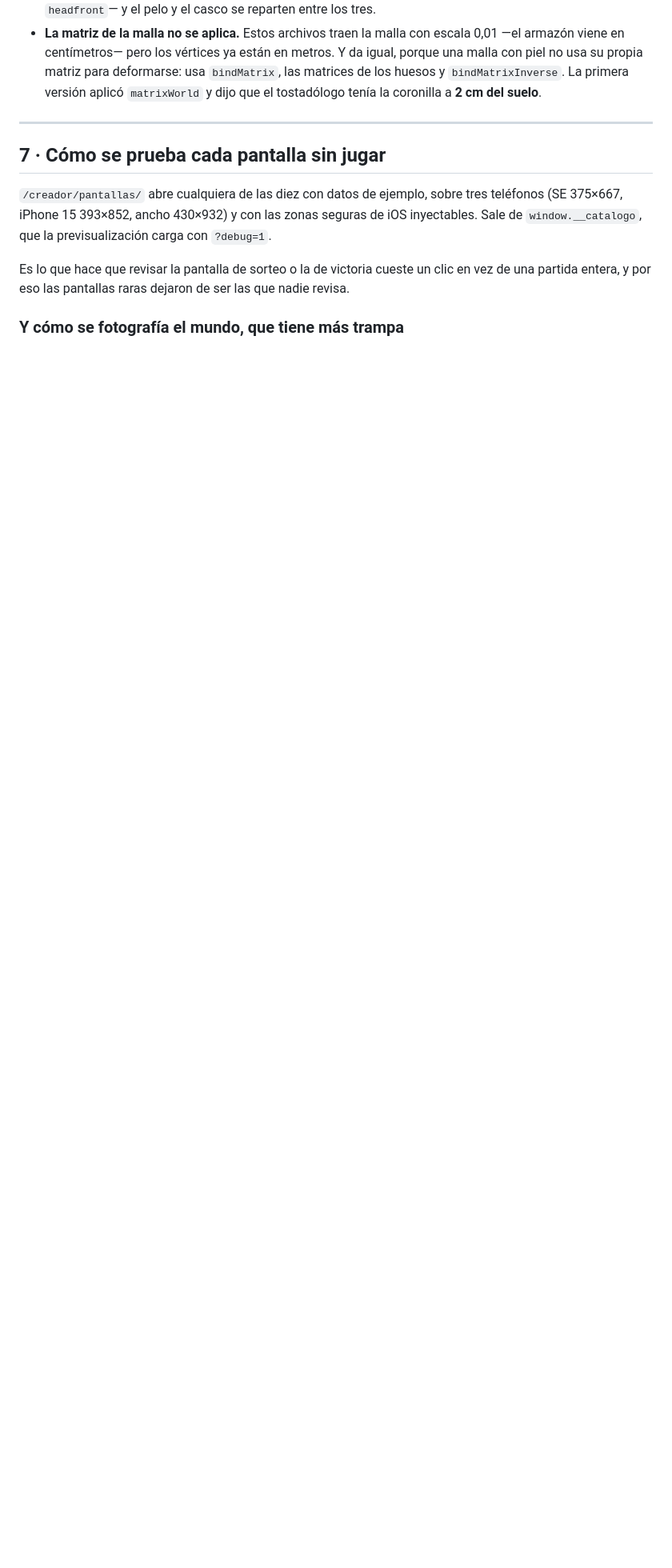
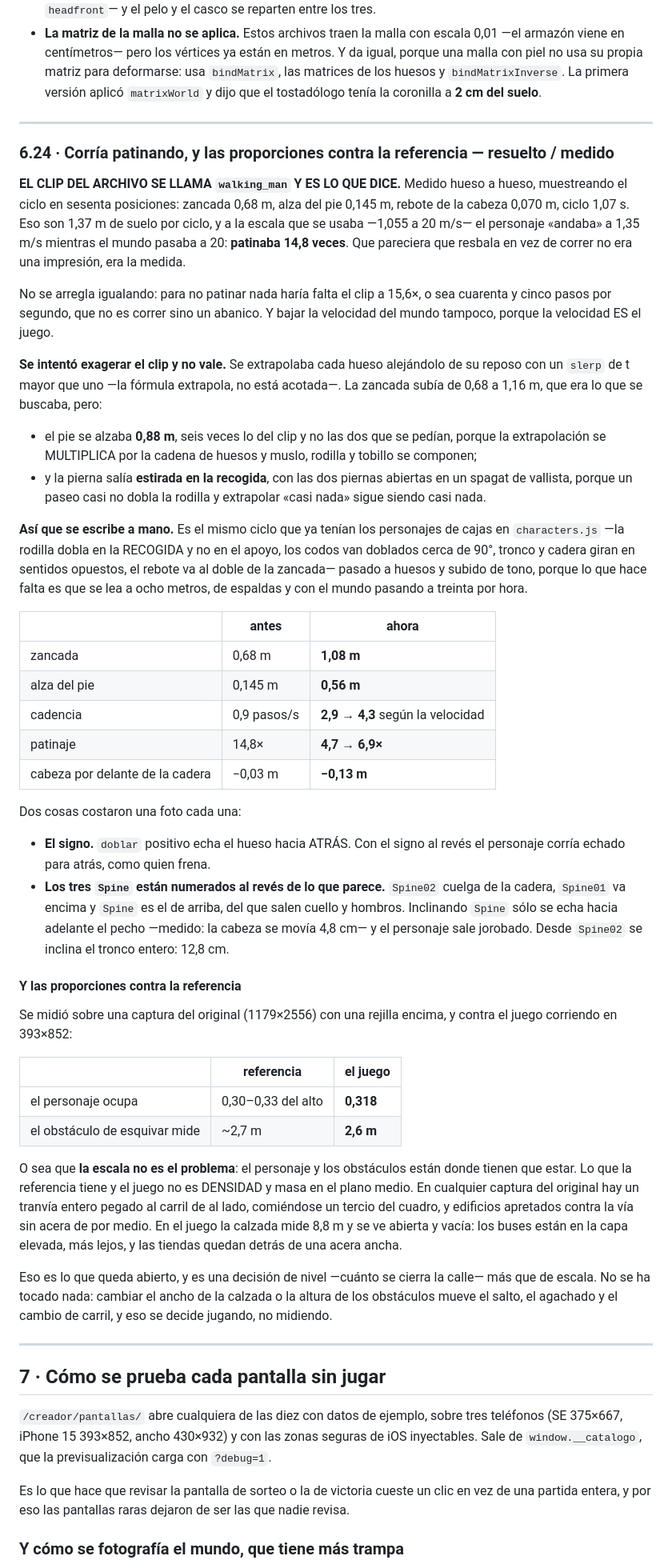
Before and after one commit to franciscombp/estadodecepcion, a Markdown page: docs/PRUEBA-DE-ESCRITORIO.md, the part around the change. Shown at 80% size. GitHub-like rendering; blank space fills up the shorter version.

Commit message:
La carrera y las proporciones, medidas contra la referencia
Se anota en la prueba de escritorio lo que se midio del ciclo de carrera
—y de paso el intento fallido de exagerar el clip, que queda documentado
para que nadie lo repita— y la comparacion de proporciones con una
captura del original:

  el personaje ocupa .......... 0,30-0,33 en la referencia, 0,318 aqui
  el obstaculo de esquivar .... ~2,7 m en la referencia, 2,6 m aqui

La escala no es el problema. Lo que la referencia tiene y el juego no es
DENSIDAD en el plano medio: alli hay un tranvia entero pegado al carril
de al lado comiendose un tercio del cuadro, y edificios apretados contra
la via sin acera. Aqui la calzada mide 8,8 m y se ve abierta.

Eso queda ABIERTO a proposito: cerrar la calle o subir los obstaculos
mueve el salto, el agachado y el cambio de carril, y eso se decide
jugando.

Co-Authored-By: Claude Opus 5 <noreply@anthropic.com>
Claude-Session: https://claude.ai/code/session_01KdHUTcpYsUY1GZfvYHAyGv

```diff
--- a/docs/PRUEBA-DE-ESCRITORIO.md
+++ b/docs/PRUEBA-DE-ESCRITORIO.md
@@ -1416,6 +1416,80 @@ Dos trampas de esa medición, las dos costaron una tarde:
 
 ---
 
+### 6.24 · Corría patinando, y las proporciones contra la referencia — **resuelto / medido**
+
+**EL CLIP DEL ARCHIVO SE LLAMA `walking_man` Y ES LO QUE DICE.** Medido hueso a
+hueso, muestreando el ciclo en sesenta posiciones: zancada 0,68 m, alza del pie
+0,145 m, rebote de la cabeza 0,070 m, ciclo 1,07 s. Eso son 1,37 m de suelo por
+ciclo, y a la escala que se usaba —1,055 a 20 m/s— el personaje «andaba» a 1,35
+m/s mientras el mundo pasaba a 20: **patinaba 14,8 veces**. Que pareciera que
+resbala en vez de correr no era una impresión, era la medida.
+
+No se arregla igualando: para no patinar nada haría falta el clip a 15,6×, o sea
+cuarenta y cinco pasos por segundo, que no es correr sino un abanico. Y bajar la
+velocidad del mundo tampoco, porque la velocidad ES el juego.
+
+**Se intentó exagerar el clip y no vale.** Se extrapolaba cada hueso alejándolo
+de su reposo con un `slerp` de t mayor que uno —la fórmula extrapola, no está
+acotada—. La zancada subía de 0,68 a 1,16 m, que era lo que se buscaba, pero:
+
+- el pie se alzaba **0,88 m**, seis veces lo del clip y no las dos que se
+  pedían, porque la extrapolación se MULTIPLICA por la cadena de huesos y
+  muslo, rodilla y tobillo se componen;
+- y la pierna salía **estirada en la recogida**, con las dos piernas abiertas en
+  un spagat de vallista, porque un paseo casi no dobla la rodilla y extrapolar
+  «casi nada» sigue siendo casi nada.
+
+**Así que se escribe a mano.** Es el mismo ciclo que ya tenían los personajes de
+cajas en `characters.js` —la rodilla dobla en la RECOGIDA y no en el apoyo, los
+codos van doblados cerca de 90°, tronco y cadera giran en sentidos opuestos, el
+rebote va al doble de la zancada— pasado a huesos y subido de tono, porque lo
+que hace falta es que se lea a ocho metros, de espaldas y con el mundo pasando a
+treinta por hora.
+
+| | antes | ahora |
+|---|---|---|
+| zancada | 0,68 m | **1,08 m** |
+| alza del pie | 0,145 m | **0,56 m** |
+| cadencia | 0,9 pasos/s | **2,9 → 4,3** según la velocidad |
+| patinaje | 14,8× | **4,7 → 6,9×** |
+| cabeza por delante de la cadera | −0,03 m | **−0,13 m** |
+
+Dos cosas costaron una foto cada una:
+
+- **El signo.** `doblar` positivo echa el hueso hacia ATRÁS. Con el signo al
+  revés el personaje corría echado para atrás, como quien frena.
+- **Los tres `Spine` están numerados al revés de lo que parece.** `Spine02`
+  cuelga de la cadera, `Spine01` va encima y `Spine` es el de arriba, del que
+  salen cuello y hombros. Inclinando `Spine` sólo se echa hacia adelante el
+  pecho —medido: la cabeza se movía 4,8 cm— y el personaje sale jorobado.
+  Desde `Spine02` se inclina el tronco entero: 12,8 cm.
+
+#### Y las proporciones contra la referencia
+
+Se midió sobre una captura del original (1179×2556) con una rejilla encima, y
+contra el juego corriendo en 393×852:
+
+| | referencia | el juego |
+|---|---|---|
+| el personaje ocupa | 0,30–0,33 del alto | **0,318** |
+| el obstáculo de esquivar mide | ~2,7 m | **2,6 m** |
+
+O sea que **la escala no es el problema**: el personaje y los obstáculos están
+donde tienen que estar. Lo que la referencia tiene y el juego no es DENSIDAD y
+masa en el plano medio. En cualquier captura del original hay un tranvía entero
+pegado al carril de al lado, comiéndose un tercio del cuadro, y edificios
+apretados contra la vía sin acera de por medio. En el juego la calzada mide 8,8
+m y se ve abierta y vacía: los buses están en la capa elevada, más lejos, y las
+tiendas quedan detrás de una acera ancha.
+
+Eso es lo que queda abierto, y es una decisión de nivel —cuánto se cierra la
+calle— más que de escala. No se ha tocado nada: cambiar el ancho de la calzada o
+la altura de los obstáculos mueve el salto, el agachado y el cambio de carril, y
+eso se decide jugando, no midiendo.
+
+---
+
 ## 7 · Cómo se prueba cada pantalla sin jugar
 
 `/creador/pantallas/` abre cualquiera de las diez con datos de ejemplo, sobre
```
